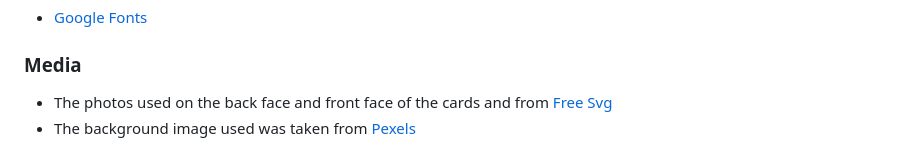
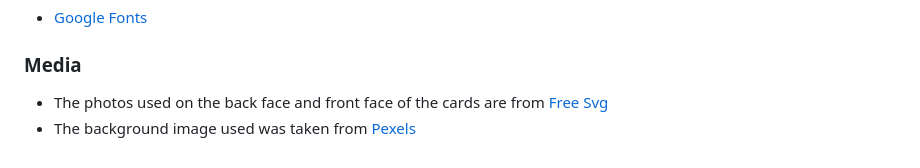
Before and after one commit to ruimarnjr/fruity-pairs, a Markdown page: README.md, the part around the change printed below. GitHub-like rendering.

```diff
--- a/README.md
+++ b/README.md
@@ -147,5 +149,5 @@ The Repository can be found here [Repo Fruity Pairs](https://github.com/ruimarnj
 
 ### Media
 
-- The photos used on the back face and front face of the cards and from [Free Svg](https://freesvg.org/)
+- The photos used on the back face and front face of the cards are from [Free Svg](https://freesvg.org/)
 - The background image used was taken from [Pexels](https://www.pexels.com/)
```
Also changed, not shown: other parts of README.md (+6 -4 lines).
